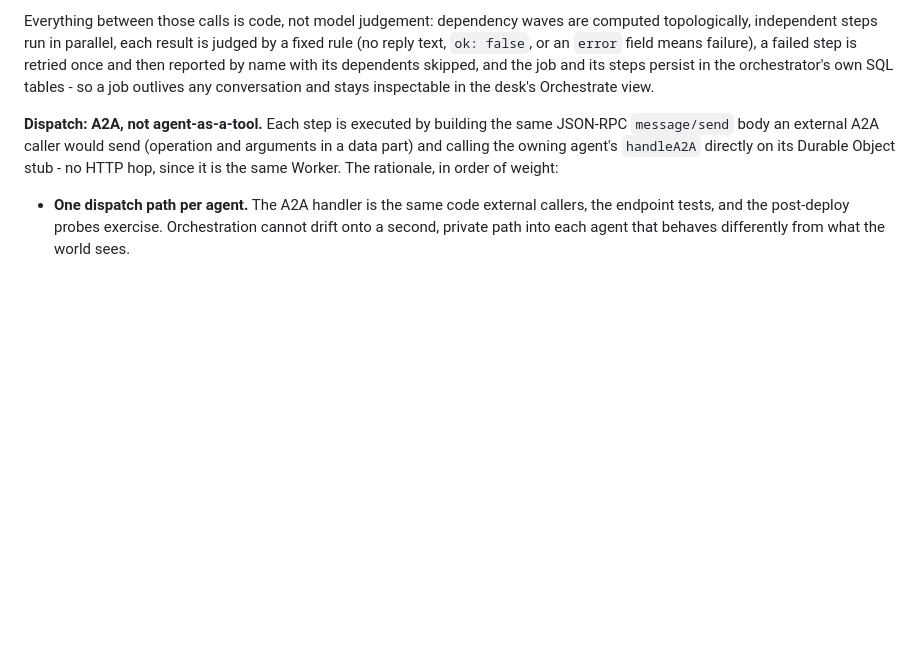
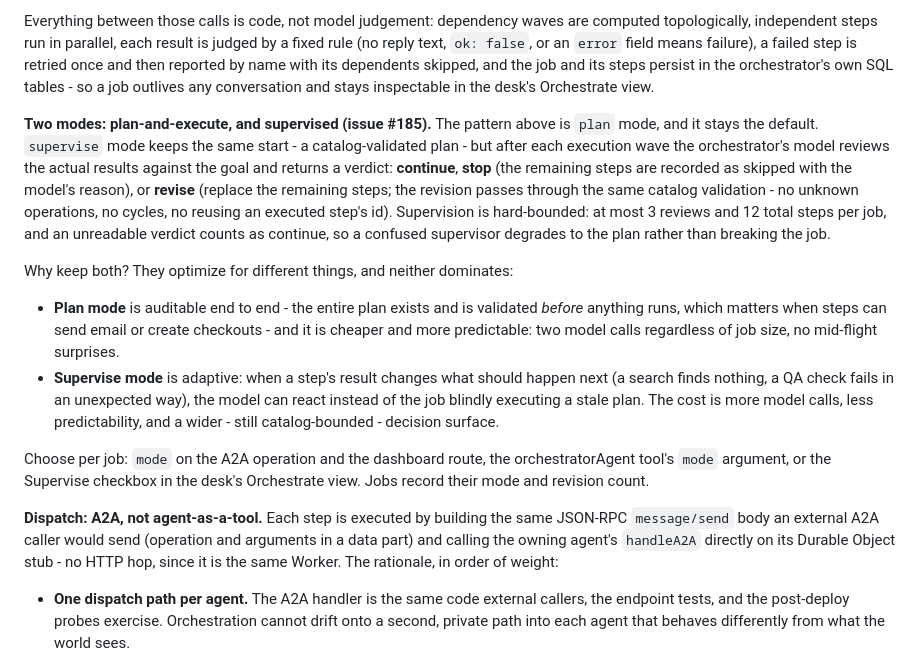
Before and after one commit to OpenAIMP/cfpay, a Markdown page: README.md, the part around the change. Rendered like a GitHub page; blank space fills up the shorter version.

Commit message:
Docs: orchestration two modes + keep-both rationale (5/5)

```diff
--- a/README.md
+++ b/README.md
@@ -174,6 +174,15 @@ The OrchestratorAgent (issue #180) is the coordination layer above the agents. T
 2. **Synthesis** - after execution, one model call writes the merged report from the step results. If it fails, the deterministic step summary stands as the report.
 
 Everything between those calls is code, not model judgement: dependency waves are computed topologically, independent steps run in parallel, each result is judged by a fixed rule (no reply text, `ok: false`, or an `error` field means failure), a failed step is retried once and then reported by name with its dependents skipped, and the job and its steps persist in the orchestrator's own SQL tables - so a job outlives any conversation and stays inspectable in the desk's Orchestrate view.
+
+**Two modes: plan-and-execute, and supervised (issue #185).** The pattern above is `plan` mode, and it stays the default. `supervise` mode keeps the same start - a catalog-validated plan - but after each execution wave the orchestrator's model reviews the actual results against the goal and returns a verdict: **continue**, **stop** (the remaining steps are recorded as skipped with the model's reason), or **revise** (replace the remaining steps; the revision passes through the same catalog validation - no unknown operations, no cycles, no reusing an executed step's id). Supervision is hard-bounded: at most 3 reviews and 12 total steps per job, and an unreadable verdict counts as continue, so a confused supervisor degrades to the plan rather than breaking the job.
+
+Why keep both? They optimize for different things, and neither dominates:
+
+- **Plan mode** is auditable end to end - the entire plan exists and is validated *before* anything runs, which matters when steps can send email or create checkouts - and it is cheaper and more predictable: two model calls regardless of job size, no mid-flight surprises.
+- **Supervise mode** is adaptive: when a step's result changes what should happen next (a search finds nothing, a QA check fails in an unexpected way), the model can react instead of the job blindly executing a stale plan. The cost is more model calls, less predictability, and a wider - still catalog-bounded - decision surface.
+
+Choose per job: `mode` on the A2A operation and the dashboard route, the orchestratorAgent tool's `mode` argument, or the Supervise checkbox in the desk's Orchestrate view. Jobs record their mode and revision count.
 
 **Dispatch: A2A, not agent-as-a-tool.** Each step is executed by building the same JSON-RPC `message/send` body an external A2A caller would send (operation and arguments in a data part) and calling the owning agent's `handleA2A` directly on its Durable Object stub - no HTTP hop, since it is the same Worker. The rationale, in order of weight:
 
```
